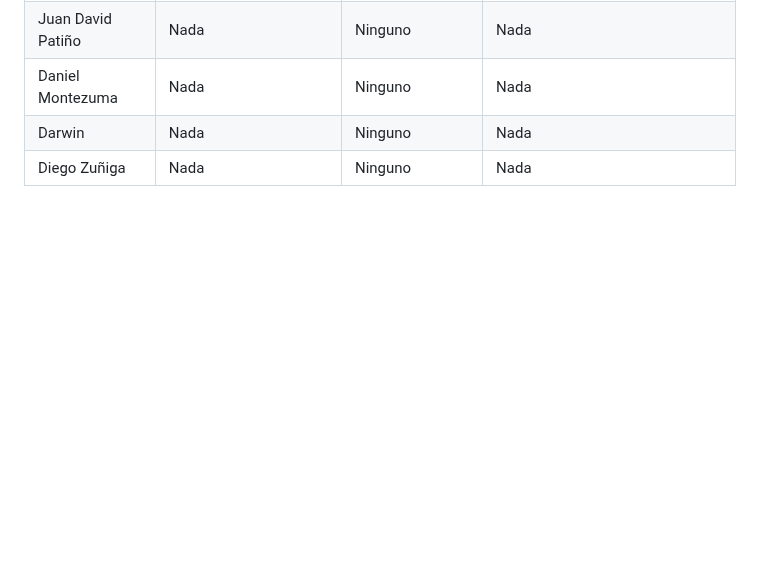
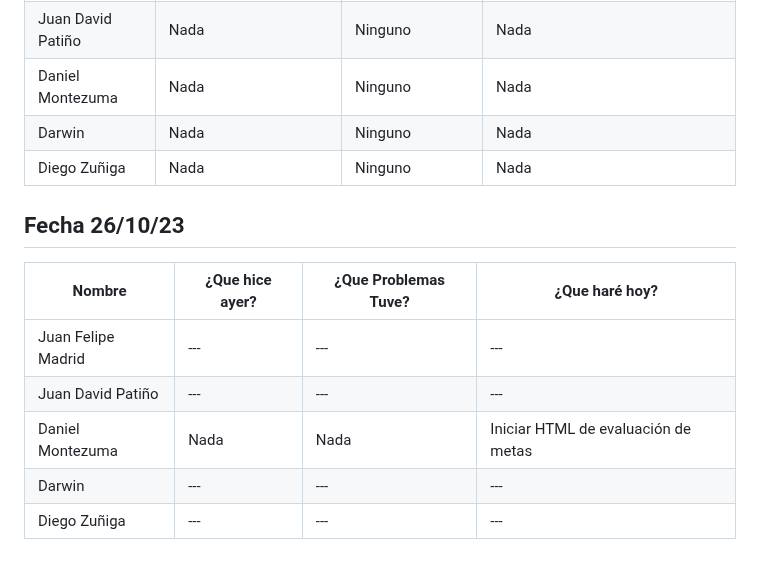
Before and after one commit to Juandap19/Final-Project, a Markdown page: Daily.md, the part around the change. Rendered like a GitHub page; blank space fills up the shorter version.

Commit message:
docs: Daily update

```diff
--- a/Daily.md
+++ b/Daily.md
@@ -196,3 +196,13 @@
 |Daniel Montezuma |Nada | Ninguno |Nada|
 |Darwin|Nada| Ninguno |Nada|
 |Diego Zuñiga |Nada| Ninguno |Nada|
+
+## Fecha 26/10/23
+
+|Nombre|¿Que hice ayer?|¿Que Problemas Tuve?|¿Que haré hoy?|
+|---|---|---|---|
+|Juan Felipe Madrid|---| --- |---|
+|Juan David Patiño|---| --- |---|
+|Daniel Montezuma |Nada| Nada |Iniciar HTML de evaluación de metas|
+|Darwin|---| --- |---|
+|Diego Zuñiga |---| --- |---|
```
